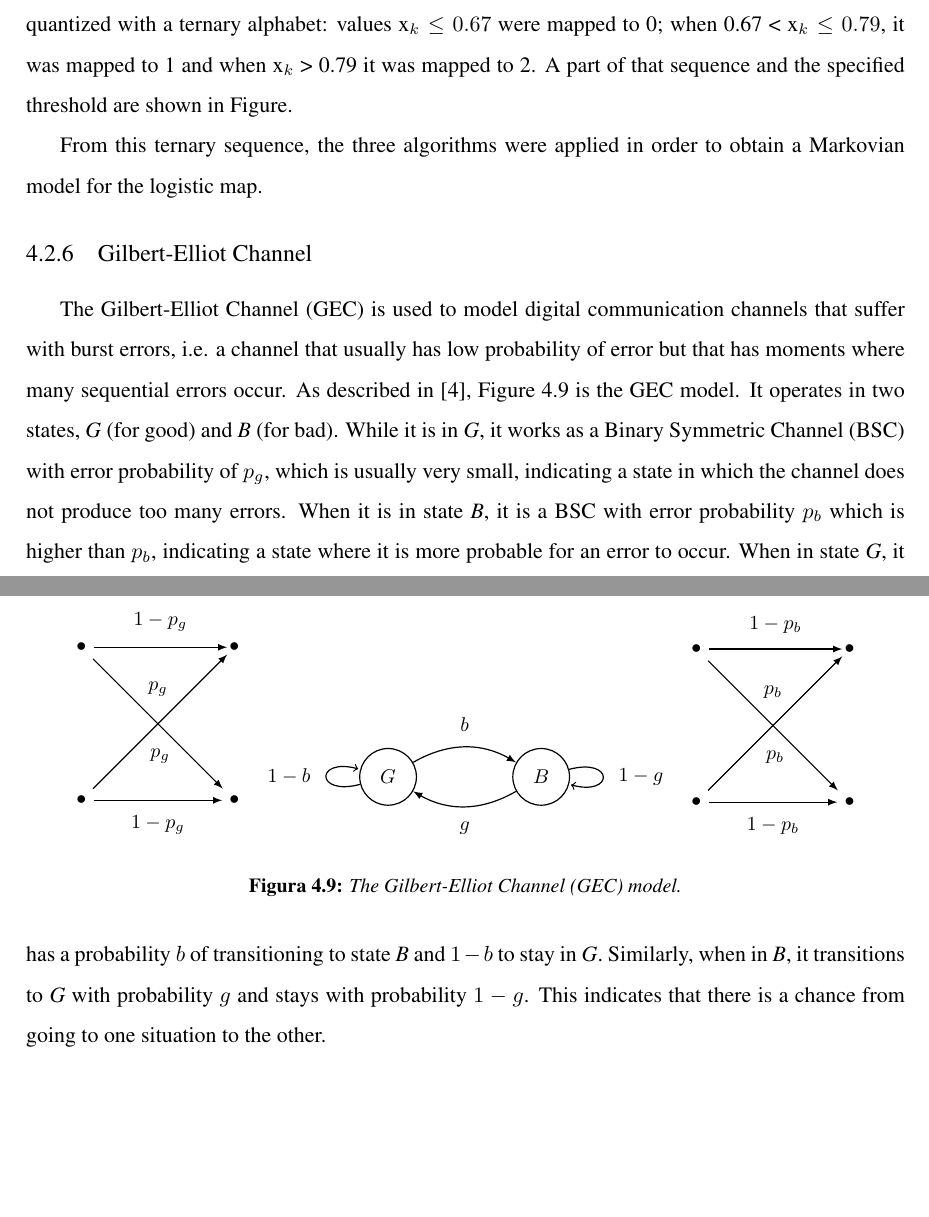
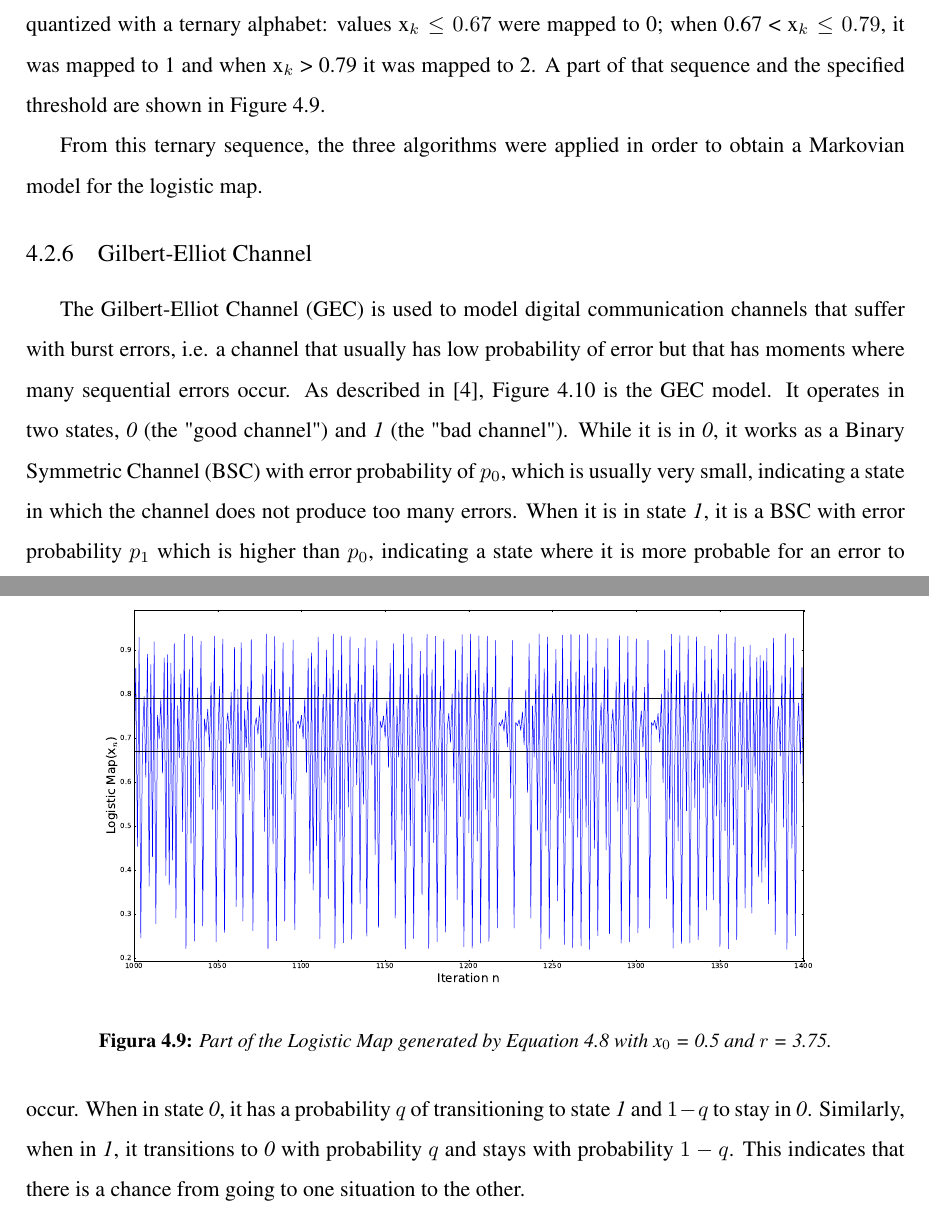
Before and after one commit to franchenstein/master_dissertation, a LaTeX thesis (DissertacaoFranch.tex, which reads Capitula/Capitulum_7.tex): two parts of pages 41 and 42 of 48 before the commit and two parts of pages 41 and 42 of 49 after it, joined at a grey line, cut so that both start at the same text, the shorter picture padded with empty space. Compiled offline with LaTeX, dvips and Ghostscript.

Commit message:
figure for logistic map with more readable labels

```diff
--- a/Capitula/Capitulum_7.tex
+++ b/Capitula/Capitulum_7.tex
@@ -339,61 +339,18 @@ x_{k+1} \triangleq rx_k(1-x_k), \label{eq:logisticmap}
 \end{equation}
 
 
-\noindent which shows chaotic behavior when the \textit{r} parameter is approximately 3.57. As in \cite{asok.14}, the initial x is set to 0.5 and \textit{r} = 3.75. A sequence of length $10^{-7}$ was generated from this equation and then it was quantized with a ternary alphabet: values x$_k \leq 0.67$ were mapped to 0; when 0.67 < x$_k \leq 0.79$, it was mapped to 1 and when x$_k$ > 0.79 it was mapped to 2. A part of that sequence and the specified threshold are shown in Figure.
+\noindent which shows chaotic behavior when the \textit{r} parameter is approximately 3.57. As in \cite{asok.14}, the initial x is set to 0.5 and \textit{r} = 3.75. A sequence of length $10^{-7}$ was generated from this equation and then it was quantized with a ternary alphabet: values x$_k \leq 0.67$ were mapped to 0; when 0.67 < x$_k \leq 0.79$, it was mapped to 1 and when x$_k$ > 0.79 it was mapped to 2. A part of that sequence and the specified threshold are shown in Figure \ref{fig:lmapseq}.
 
-%insert Figure for \caption{Part of the Logistic Map generated by Equation \ref{eq:logisticmap} with x$_0$ = 0.5 and $r$ = 3.75.\label{fig:lmapseq}}
+\begin{figure}
+\includegraphics[scale=0.25]{Figuras/logisticmap.eps}
+\caption{Part of the Logistic Map generated by Equation \ref{eq:logisticmap} with x$_0$ = 0.5 and $r$ = 3.75.\label{fig:lmapseq}}
+\end{figure}
 
 From this ternary sequence, the three algorithms were applied in order to obtain a Markovian model for the logistic map.
 
 \subsection{Gilbert-Elliot Channel}
 
-The Gilbert-Elliot Channel (GEC) is used to model digital communication channels that suffer with burst errors, i.e. a channel that usually has low probability of error but that has moments where many sequential errors occur. As described in \cite{mushkin.89}, Figure \ref{fig:gec} is the GEC model. It operates in two states, \textit{G} (for good) and \textit{B} (for bad). While it is in \textit{G}, it works as a Binary Symmetric Channel (BSC) with error probability of $p_g$, which is usually very small, indicating a state in which the channel does not produce too many errors. When it is in state \textit{B}, it is a BSC with error probability $p_b$ which is higher than $p_b$, indicating a state where it is more probable for an error to occur. When in state \textit{G}, it has a probability $b$ of transitioning to state \textit{B} and $1-b$ to stay in \textit{G}. Similarly, when in \textit{B}, it transitions to \textit{G} with probability $g$ and stays with probability $1-g$. This indicates that there is a chance from going to one situation to the other.
+The Gilbert-Elliot Channel (GEC) is used to model digital communication channels that suffer with burst errors, i.e. a channel that usually has low probability of error but that has moments where many sequential errors occur. As described in \cite{mushkin.89}, Figure \ref{fig:gec} is the GEC model. It operates in two states, \textit{0} (the "good channel") and \textit{1} (the "bad channel"). While it is in \textit{0}, it works as a Binary Symmetric Channel (BSC) with error probability of $p_0$, which is usually very small, indicating a state in which the channel does not produce too many errors. When it is in state \textit{1}, it is a BSC with error probability $p_1$ which is higher than $p_0$, indicating a state where it is more probable for an error to occur. When in state \textit{0}, it has a probability $q$ of transitioning to state \textit{1} and $1-q$ to stay in \textit{0}. Similarly, when in \textit{1}, it transitions to \textit{0} with probability $q$ and stays with probability $1-q$. This indicates that there is a chance from going to one situation to the other.
 
 \begin{figure}
 \centering
-\begin{subfigure}{}
-\begin {tikzpicture}[-latex ,auto ,node distance =2.7 cm and 2.7 cm ,on grid ,
-semithick ,
-state/.style ={ draw = none , text=black , minimum width =0 cm}]
-\node[state] (A) {$\bullet$};
-\node[state] (B) [right =of A] {$\bullet$};
-\node[state] (C) [below =of A] {$\bullet$};
-\node[state] (D) [below =of B] {$\bullet$};
-{};
-\node[state] (B) [right =of A] {};
-\path (A) edge node[above = 0.15cm] {$1-p_g$} (B);
-\path (A) edge node[above = 0.35 cm] {$p_g$} (D);
-\path (C) edge node[below = 0.35 cm] {$p_g$} (B);
-\path (C) edge node[below = 0.15 cm] {$1-p_g$} (D);
-\end{tikzpicture}
-\end{subfigure}
-\begin{subfigure}{}
-\begin {tikzpicture}[-latex ,auto ,node distance =2.7 cm and 2.7 cm ,on grid ,
-semithick ,
-state/.style ={ circle , draw = black , text=black , minimum width =1 cm}]
-\node[state] (A)
-{$G$};
-\node[state] (B) [right =of A] {$B$};
-\path (A) [loop left] edge node[left = 0.15cm] {$1-b$} (A);
-\path (A) [bend left] edge node[above = 0.15 cm] {$b$} (B);
-\path (B) [loop right] edge node[right = 0.15 cm] {$1-g$} (B);
-\path (B) [bend left] edge node[below = 0.15 cm] {$g$} (A);
-\end{tikzpicture}
-\end{subfigure}
-\begin{subfigure}{}
-\begin {tikzpicture}[-latex ,auto ,node distance =2.7 cm and 2.7 cm ,on grid ,
-semithick ,
-state/.style ={ draw = none , text=black , minimum width =0 cm}]
-\node[state] (A) {$\bullet$};
-\node[state] (B) [right =of A] {$\bullet$};
-\node[state] (C) [below =of A] {$\bullet$};
-\node[state] (D) [below =of B] {$\bullet$};
-{};
-\node[state] (B) [right =of A] {};
-\path (A) edge node[above = 0.15cm] {$1-p_b$} (B);
-\path (A) edge node[above = 0.35 cm] {$p_b$} (D);
-\path (C) edge node[below = 0.35 cm] {$p_b$} (B);
-\path (C) edge node[below = 0.15 cm] {$1-p_b$} (D);
-\end{tikzpicture}
-\end{subfigure}
-\caption{The Gilbert-Elliot Channel (GEC) model.\label{fig:gec}}
```
Also changed, not shown: DissertacaoFranch.pdf, Figuras/figgec.eps (added), Figuras/logisticmap.eps, Figuras/logisticmap.png, Capitula/Capitulum_7.tex (25 more changed lines), 13 other files.
